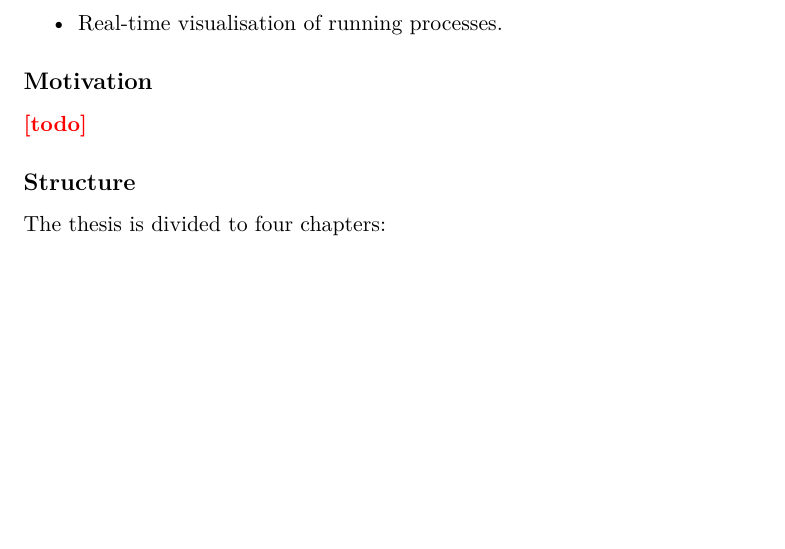
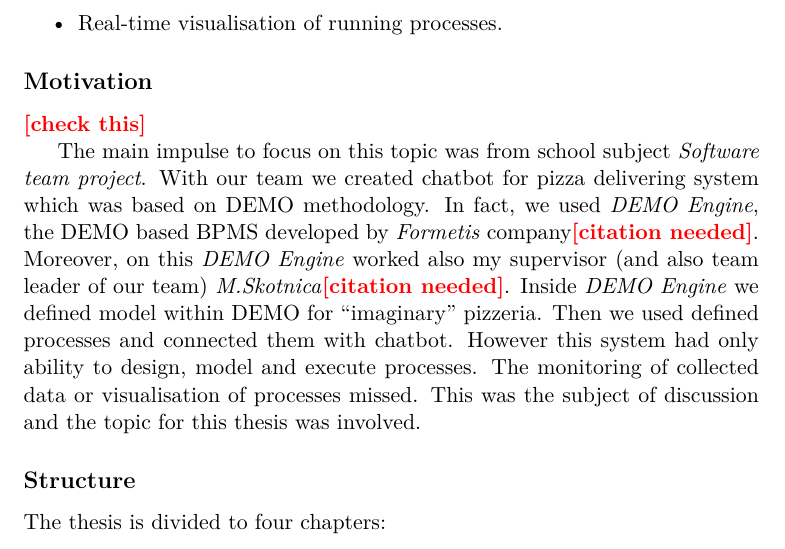
Before and after one commit to petrnymsa/bachelor-thesis-text, a LaTeX thesis (main.tex, which reads chapters/00-introduction.tex): part of page 16 of 47, cut so that both start at the same text, the shorter picture padded with empty space. Compiled offline with pdfLaTeX.

Commit message:
motivation

```diff
--- a/chapters/00-introduction.tex
+++ b/chapters/00-introduction.tex
@@ -30,7 +30,9 @@ This thesis focuses on visualisation of business processes based on DEMO methodo
 
 \subsection{Motivation}
 
-\todo{todo}
+\todo{check this}
+
+The main impulse to focus on this topic was from school subject \textit{Software team project}. With our team we created chatbot for pizza delivering system which was based on DEMO methodology. In fact, we used \textit{DEMO Engine}, the DEMO based BPMS developed by \textit{Formetis} company\todo{citation needed}. Moreover, on this \textit{DEMO Engine} worked also my supervisor (and also team leader of our team) \textit{M.Skotnica}\todo{citation needed}. Inside \textit{DEMO Engine} we defined model within DEMO for ``imaginary'' pizzeria. Then we used defined processes and connected them with chatbot. However this system had only ability to design, model and execute processes. The monitoring of collected data or visualisation of processes missed. This was the subject of discussion and the topic for this thesis was involved.
 
 \subsection{Structure}
 The thesis is divided to four chapters:
```
